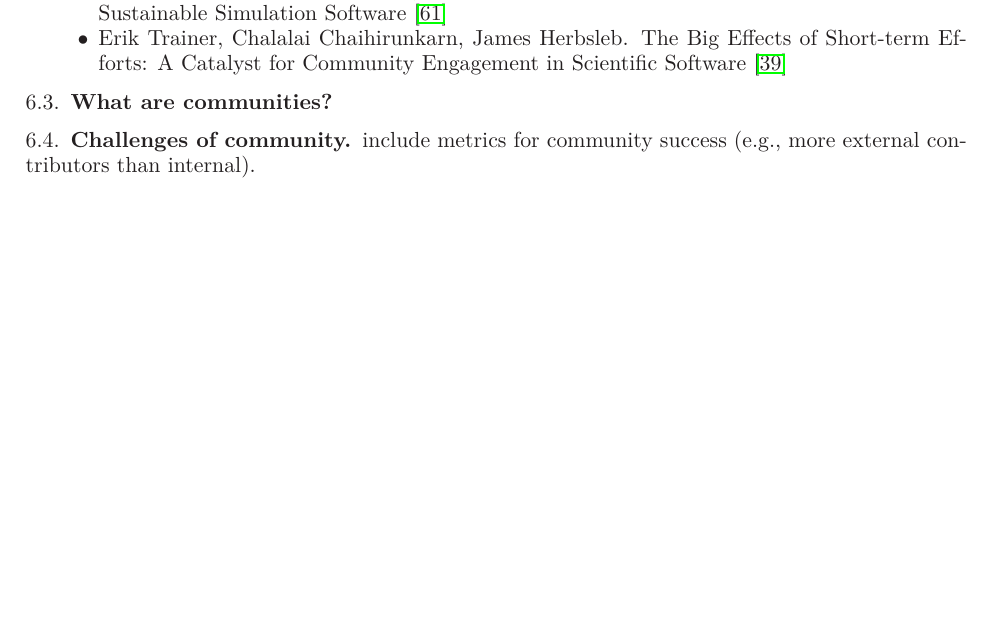
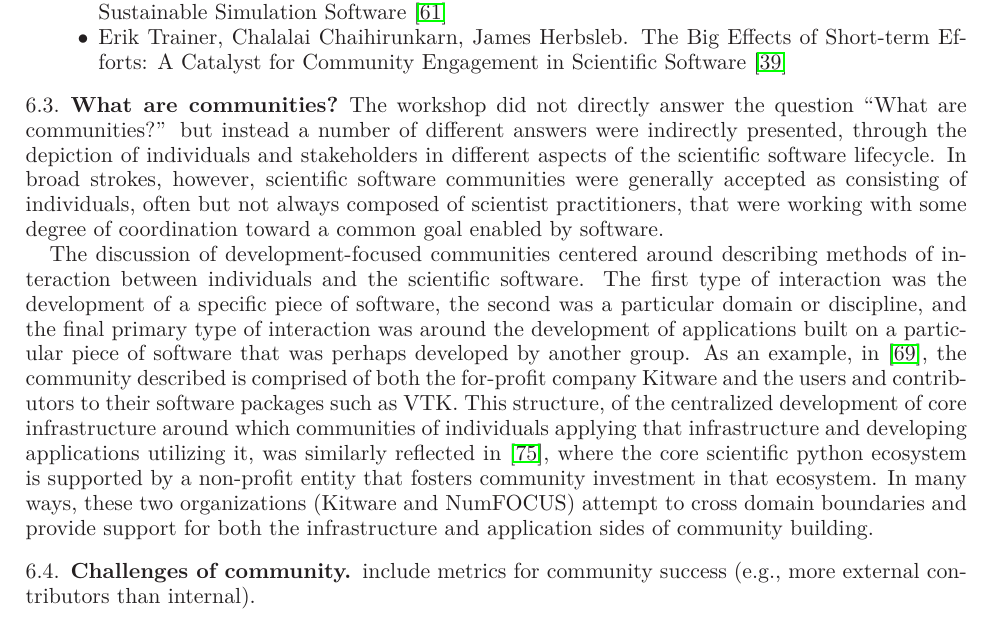
Before and after one commit to WSSSPE/meetings, a LaTeX paper (WSSSPE1_report/WSSSPE1_summary_report.tex): part of page 18 of 27, cut so that both start at the same text, the shorter picture padded with empty space. Compiled offline with LaTeX, dvips and Ghostscript.

Commit message:
Adding a few paragraphs on "what are communities"

```diff
--- a/WSSSPE1_report/WSSSPE1_summary_report.tex
+++ b/WSSSPE1_report/WSSSPE1_summary_report.tex
@@ -1290,6 +1290,32 @@ in this area.
 \end{itemize}
 
 \subsection{What are communities?}
+
+The workshop did not directly answer the question ``What are communities?'' but
+instead a number of different answers were indirectly presented, through the
+depiction of individuals and stakeholders in different aspects of the
+scientific software lifecycle.  In broad strokes, however, scientific software
+communities were generally accepted as consisting of individuals, often but not
+always composed of scientist practitioners, that were working with some degree
+of coordination toward a common goal enabled by software.
+
+The discussion of development-focused communities centered around describing
+methods of interaction between individuals and the scientific software.  The
+first type of interaction was the development of a specific piece of software,
+the second was a particular domain or discipline, and the final primary
+type of interaction was around the development of applications built on a
+particular piece of software that was perhaps developed by another group.  As
+an example, in \cite{Hanwell_WSSSPE}, the community described is comprised of
+both the for-profit company Kitware and the users and contributors to their
+software packages such as VTK.  This structure, of the centralized development
+of core infrastructure around which communities of individuals applying that
+infrastructure and developing applications utilizing it, was similarly
+reflected in \cite{Terrel_WSSSPE}, where the core scientific python ecosystem
+is supported by a non-profit entity that fosters community investment in that
+ecosystem.  In many ways, these two organizations (Kitware and NumFOCUS)
+attempt to cross domain boundaries and provide support for both the
+infrastructure and application sides of community building.
+
 \subsection{Challenges of community}
 include metrics for community success (e.g., more external
 contributors than internal).
```
